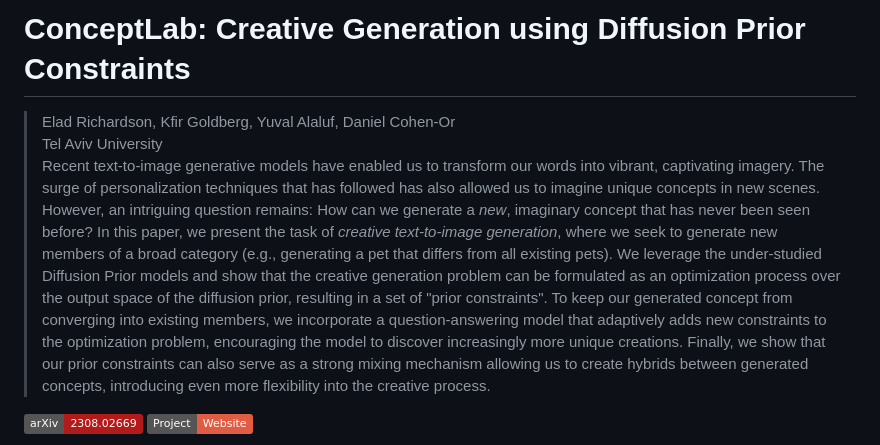
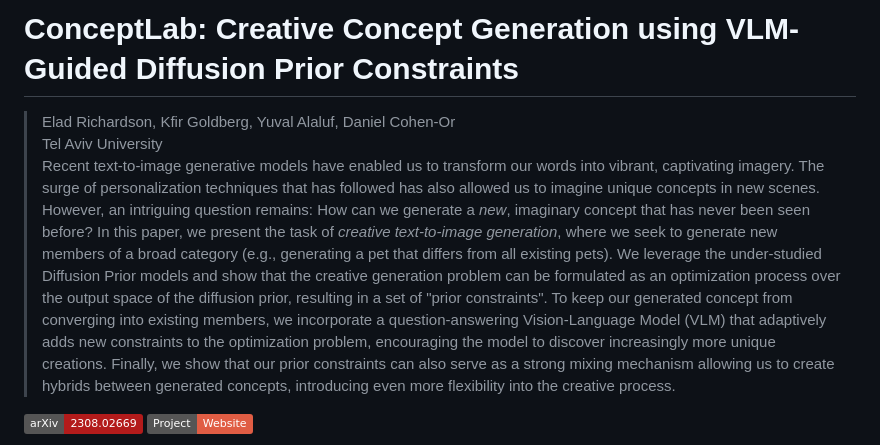
Before and after one commit to kfirgoldberg/ConceptLab, a Markdown page: README.md, the part around the change. GitHub-like rendering; badges without logos.

Commit message:
Updated readme 📃

```diff
--- a/README.md
+++ b/README.md
@@ -1,7 +1,7 @@
-# ConceptLab: Creative Generation using Diffusion Prior Constraints
+# ConceptLab: Creative Concept Generation using VLM-Guided Diffusion Prior Constraints
 > Elad Richardson, Kfir Goldberg, Yuval Alaluf, Daniel Cohen-Or
 > Tel Aviv University
-> Recent text-to-image generative models have enabled us to transform our words into vibrant, captivating imagery. The surge of personalization techniques that has followed has also allowed us to imagine unique concepts in new scenes. However, an intriguing question remains: How can we generate a <i>new</i>, imaginary concept that has never been seen before? In this paper, we present the task of <i>creative text-to-image generation</i>, where we seek to generate new members of a broad category  (e.g., generating a pet that differs from all existing pets). We leverage the under-studied Diffusion Prior models and show that the creative generation problem can be formulated as an optimization process over the output space of the diffusion prior, resulting in a set of "prior constraints". To keep our generated concept from converging into existing members, we incorporate a question-answering model that adaptively adds new constraints to the optimization problem, encouraging the model to discover increasingly more unique creations. Finally, we show that our prior constraints can also serve as a strong mixing mechanism allowing us to create hybrids between generated concepts, introducing even more flexibility into the creative process.
+> Recent text-to-image generative models have enabled us to transform our words into vibrant, captivating imagery. The surge of personalization techniques that has followed has also allowed us to imagine unique concepts in new scenes. However, an intriguing question remains: How can we generate a <i>new</i>, imaginary concept that has never been seen before? In this paper, we present the task of <i>creative text-to-image generation</i>, where we seek to generate new members of a broad category  (e.g., generating a pet that differs from all existing pets). We leverage the under-studied Diffusion Prior models and show that the creative generation problem can be formulated as an optimization process over the output space of the diffusion prior, resulting in a set of "prior constraints". To keep our generated concept from converging into existing members, we incorporate a question-answering Vision-Language Model (VLM) that adaptively adds new constraints to the optimization problem, encouraging the model to discover increasingly more unique creations. Finally, we show that our prior constraints can also serve as a strong mixing mechanism allowing us to create hybrids between generated concepts, introducing even more flexibility into the creative process.
 
 <a href="https://arxiv.org/abs/2308.02669"><img src="https://img.shields.io/badge/arXiv-2308.02669-b31b1b.svg" height=22.5></a>
 <a href="https://kfirgoldberg.github.io/ConceptLab/"><img src="https://img.shields.io/static/v1?label=Project&message=Website&color=red" height=20.5></a>
```
